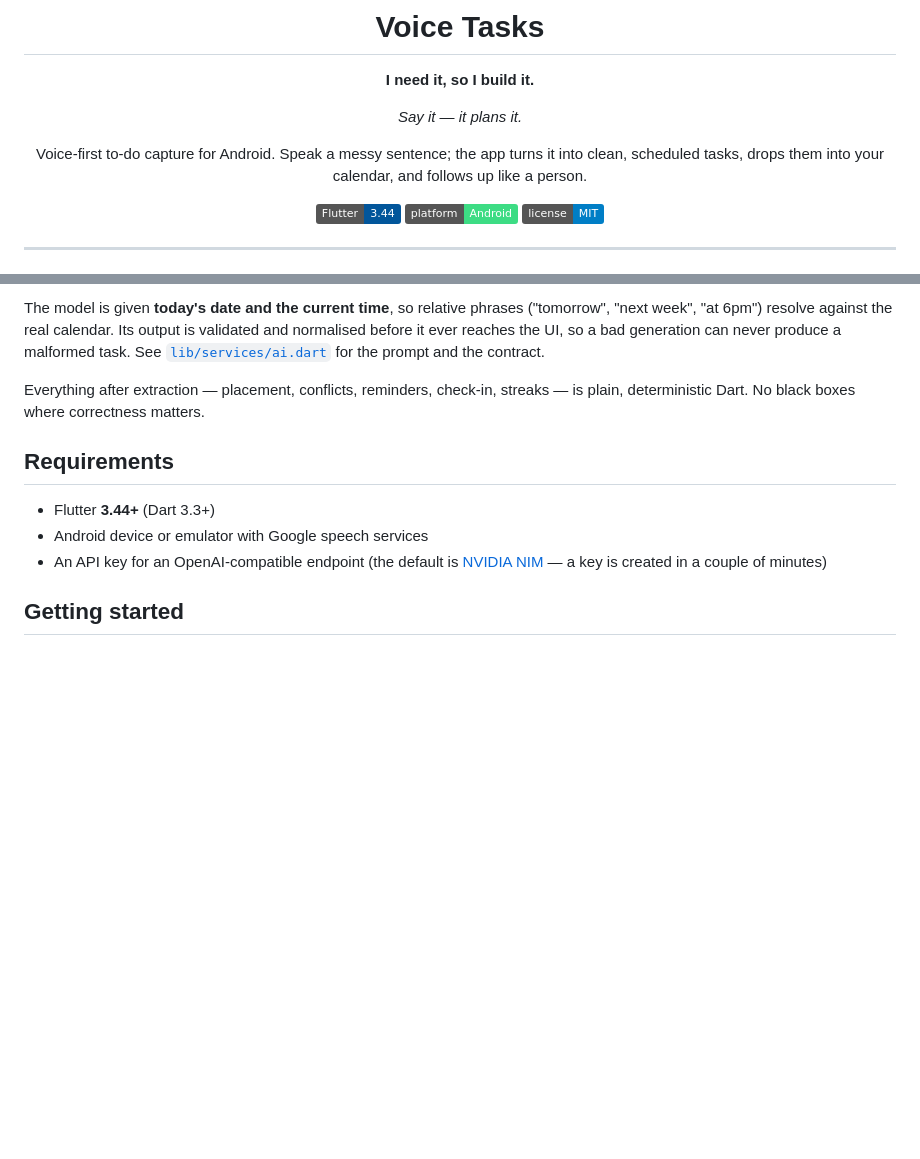
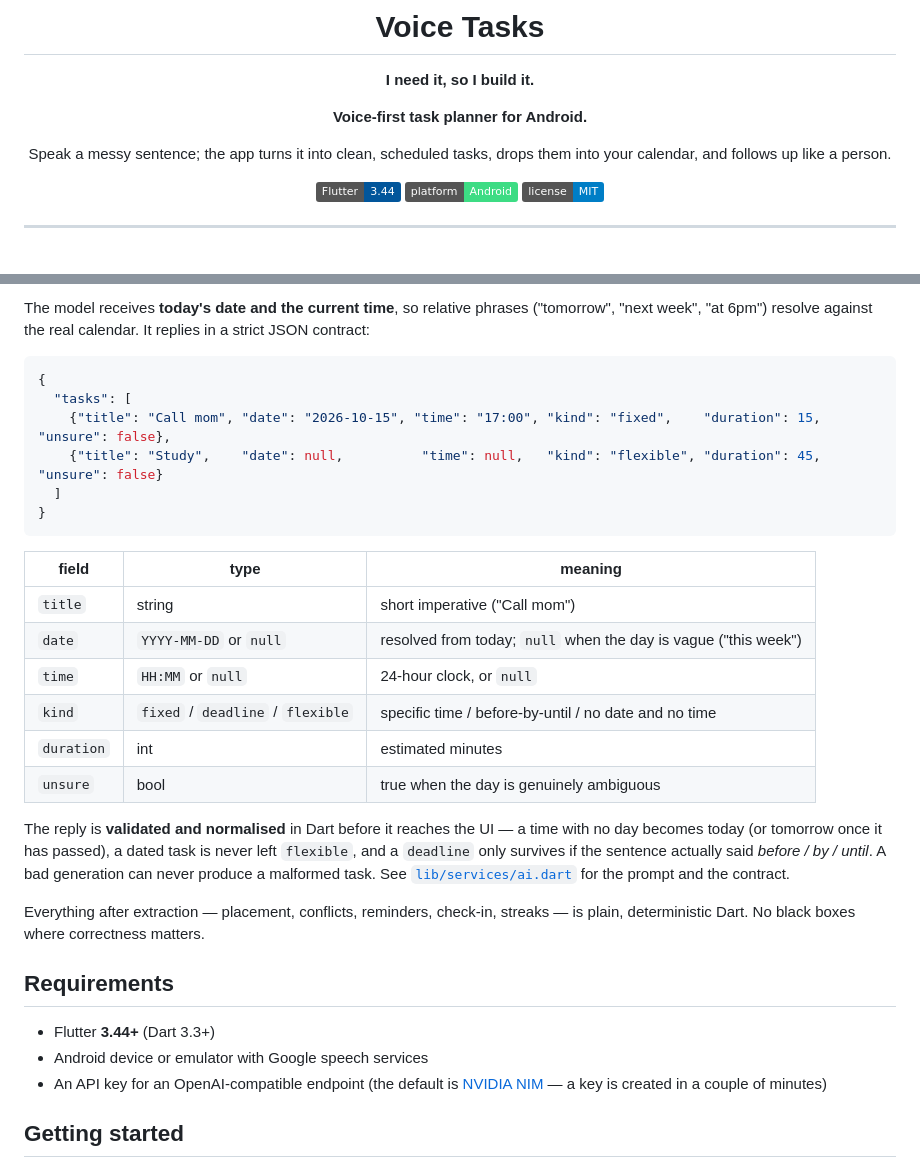
Before and after one commit to EngSenku/voice-tasks, a Markdown page: README.md, 2 parts joined by grey strips. GitHub-like rendering; badges without logos; blank space fills up the shorter version.

Commit message:
docs(readme): update About and add Mermaid schema + JSON contract
How it works now shows a clearer flow, the exact JSON shape, field meanings and the validation/normalisation rules.

````diff
--- a/README.md
+++ b/README.md
@@ -4,11 +4,10 @@
 
 **I need it, so I build it.**
 
-*Say it — it plans it.*
+**Voice-first task planner for Android.**
 
-Voice-first to-do capture for Android. Speak a messy sentence; the app turns it
-into clean, scheduled tasks, drops them into your calendar, and follows up like
-a person.
+Speak a messy sentence; the app turns it into clean, scheduled tasks, drops
+them into your calendar, and follows up like a person.
 
 [![Flutter](https://img.shields.io/badge/Flutter-3.44-02569B?logo=flutter&logoColor=white)](https://flutter.dev)
 [![Platform](https://img.shields.io/badge/platform-Android-3DDC84?logo=android&logoColor=white)](#requirements)
@@ -55,10 +69,33 @@ category. So I built the app I wanted: **say it, and it just works it out.**
 ```
 
-The model is given **today's date and the current time**, so relative phrases
-("tomorrow", "next week", "at 6pm") resolve against the real calendar. Its
-output is validated and normalised before it ever reaches the UI, so a bad
-generation can never produce a malformed task. See
-[`lib/services/ai.dart`](lib/services/ai.dart) for the prompt and the contract.
+The model receives **today's date and the current time**, so relative phrases
+("tomorrow", "next week", "at 6pm") resolve against the real calendar. It
+replies in a strict JSON contract:
+
+```json
+{
+  "tasks": [
+    {"title": "Call mom", "date": "2026-10-15", "time": "17:00", "kind": "fixed",    "duration": 15, "unsure": false},
+    {"title": "Study",    "date": null,          "time": null,   "kind": "flexible", "duration": 45, "unsure": false}
+  ]
+}
+```
+
+| field | type | meaning |
+|---|---|---|
+| `title` | string | short imperative ("Call mom") |
+| `date` | `YYYY-MM-DD` or `null` | resolved from today; `null` when the day is vague ("this week") |
+| `time` | `HH:MM` or `null` | 24-hour clock, or `null` |
+| `kind` | `fixed` / `deadline` / `flexible` | specific time / before-by-until / no date and no time |
+| `duration` | int | estimated minutes |
+| `unsure` | bool | true when the day is genuinely ambiguous |
+
+The reply is **validated and normalised** in Dart before it reaches the UI — a
+time with no day becomes today (or tomorrow once it has passed), a dated task is
+never left `flexible`, and a `deadline` only survives if the sentence actually
+said *before / by / until*. A bad generation can never produce a malformed task.
+See [`lib/services/ai.dart`](lib/services/ai.dart) for the prompt and the
+contract.
 
 Everything after extraction — placement, conflicts, reminders, check-in,
 streaks — is plain, deterministic Dart. No black boxes where correctness
````
Also changed, not shown: other parts of README.md (+23 -8 lines).
